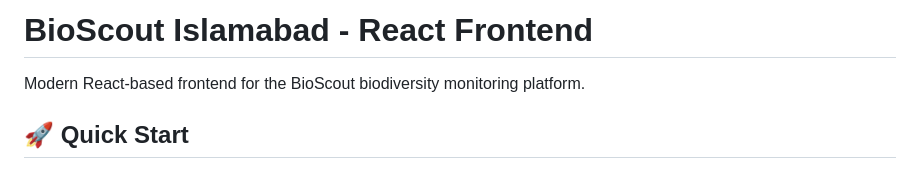
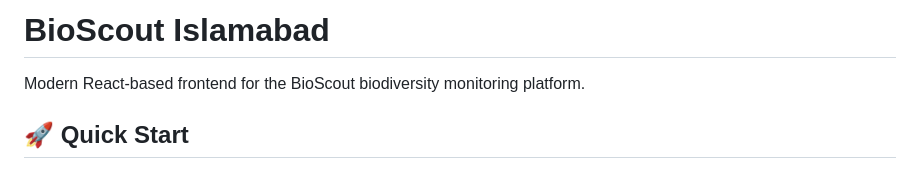
Before and after one commit to mashhoodrana/BioScout, a Markdown page: bioscout-frontend/README.md, the part around one of its changes. Drawn GitHub-style.

```diff
--- a/bioscout-frontend/README.md
+++ b/bioscout-frontend/README.md
@@ -1,4 +1,4 @@
-# BioScout Islamabad - React Frontend
+# BioScout Islamabad
 
 Modern React-based frontend for the BioScout biodiversity monitoring platform.
 
```
Also changed, not shown: other parts of bioscout-frontend/README.md (+1 -1 lines).
